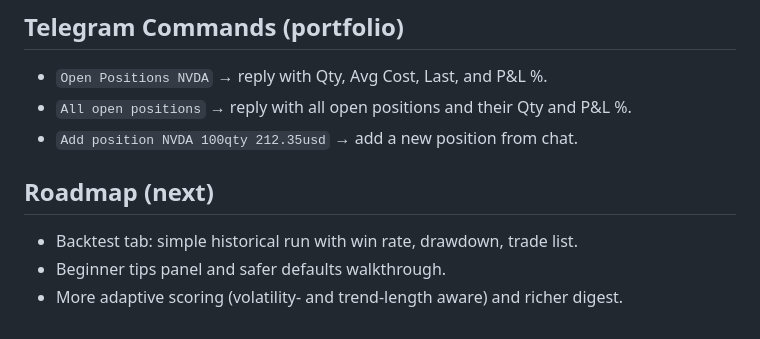
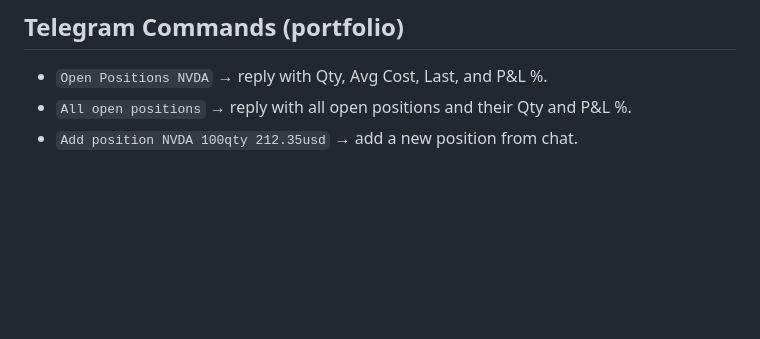
Before and after one commit to tupac17-dot/StockAlertBot, a Markdown page: README.md, the part around the change. Drawn GitHub-style; blank space fills up the shorter version.

Commit message:
Remove roadmap section from README
Removed roadmap section from README.

```diff
--- a/README.md
+++ b/README.md
@@ -92,8 +92,3 @@ recommendations are applied.
 - `Open Positions NVDA` → reply with Qty, Avg Cost, Last, and P&L %.
 - `All open positions` → reply with all open positions and their Qty and P&L %.
 - `Add position NVDA 100qty 212.35usd` → add a new position from chat.
-
-## Roadmap (next)
-- Backtest tab: simple historical run with win rate, drawdown, trade list.
-- Beginner tips panel and safer defaults walkthrough.
-- More adaptive scoring (volatility- and trend-length aware) and richer digest.
```
